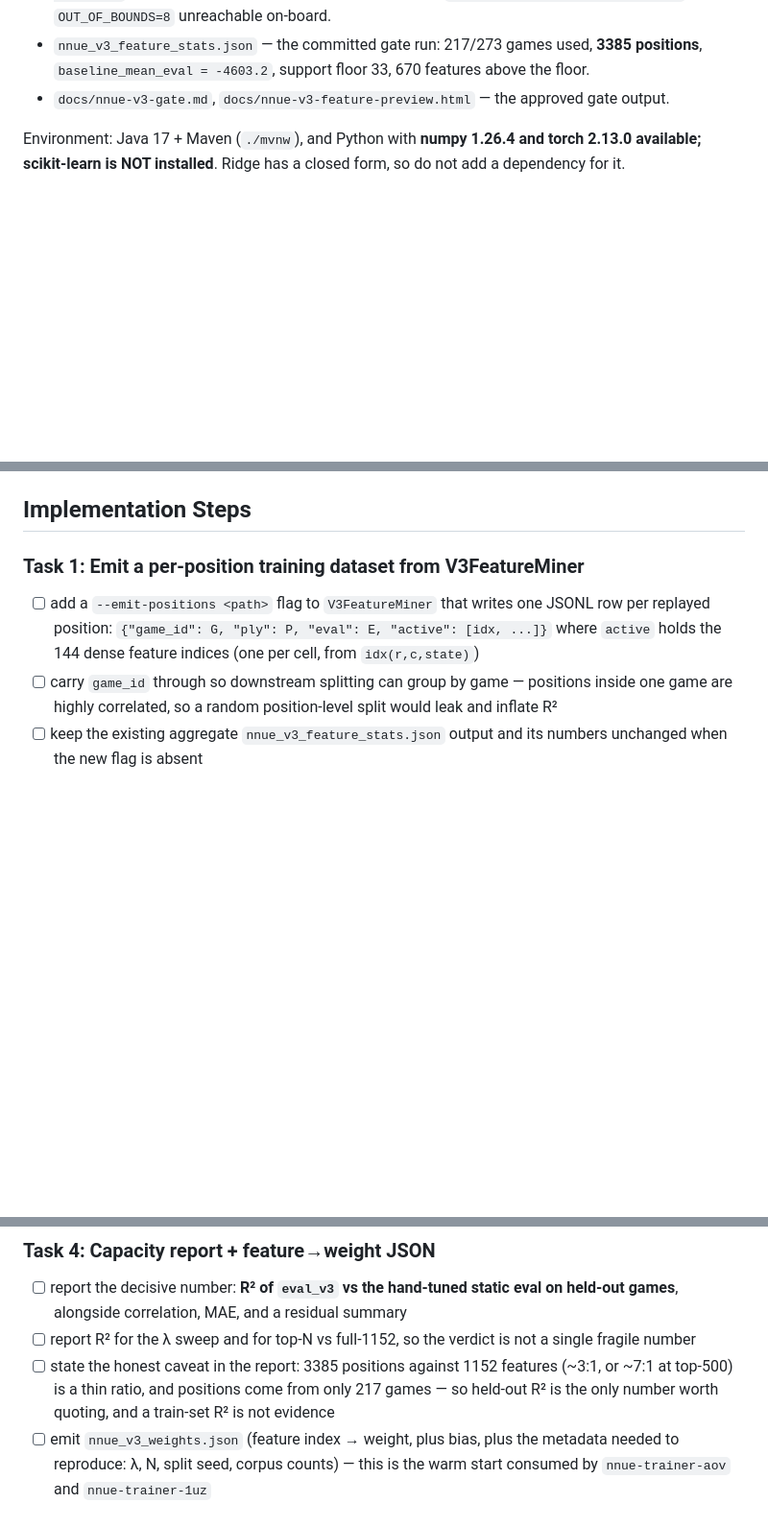
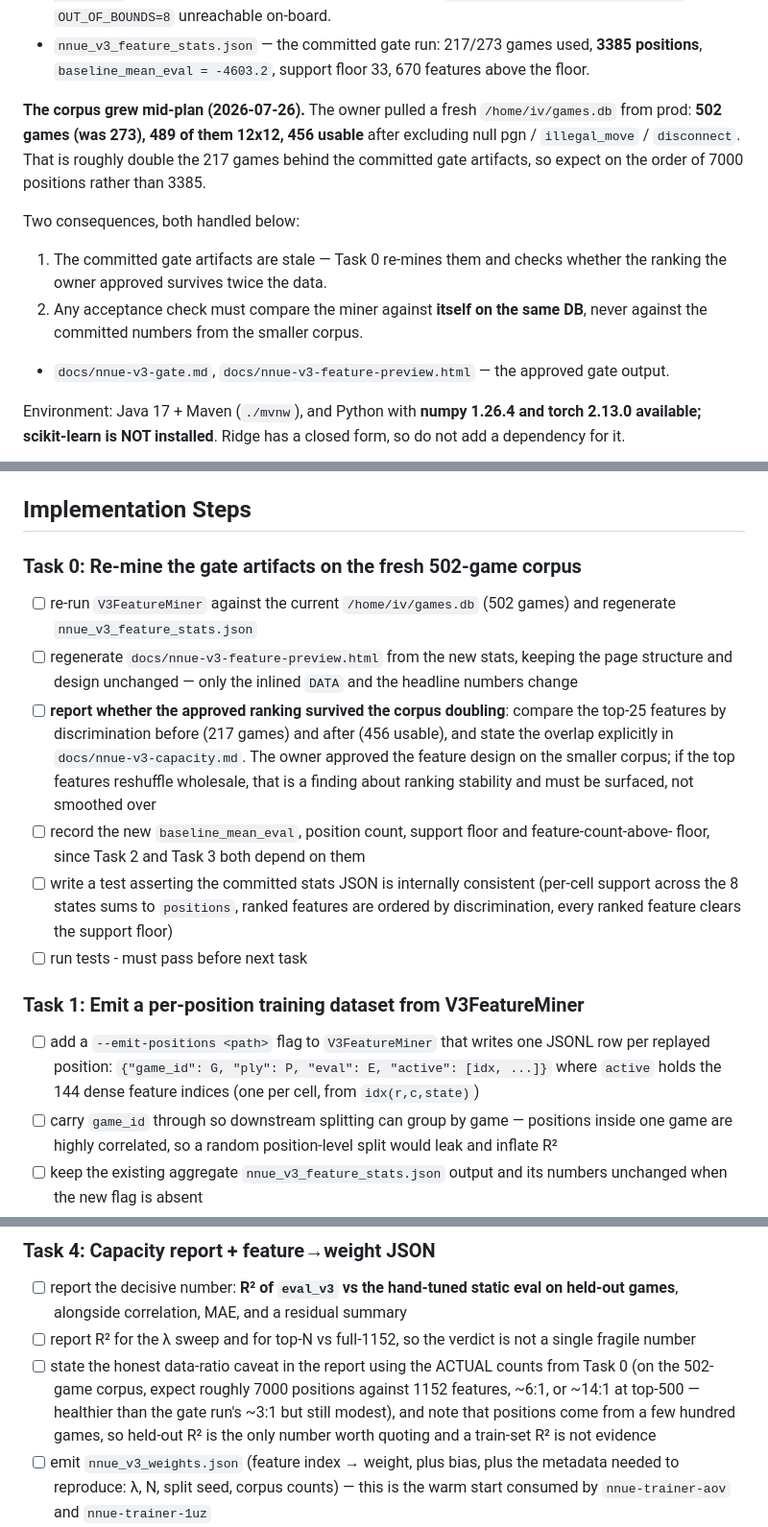
Before and after one commit to korjavin/nnue-trainer, a Markdown page: docs/plans/20260726-v3-capacity.md, 3 parts joined by grey strips. Shown at 96% size. Drawn GitHub-style; blank space fills up the shorter version.

Commit message:
plan: account for the fresh 502-game games.db (re-mine gate artifacts, ranking-stability check)

```diff
--- a/docs/plans/20260726-v3-capacity.md
+++ b/docs/plans/20260726-v3-capacity.md
@@ -52,6 +52,17 @@ Everything this bead needs is already in master, merged at the v3.0 gate (#92):
   FORTIFIED_OPPONENT=7`, `OUT_OF_BOUNDS=8` unreachable on-board.
 - `nnue_v3_feature_stats.json` — the committed gate run: 217/273 games used, **3385 positions**,
   `baseline_mean_eval = -4603.2`, support floor 33, 670 features above the floor.
+
+**The corpus grew mid-plan (2026-07-26).** The owner pulled a fresh `/home/iv/games.db` from prod:
+**502 games (was 273), 489 of them 12x12, 456 usable** after excluding null pgn /
+`illegal_move` / `disconnect`. That is roughly double the 217 games behind the committed gate
+artifacts, so expect on the order of 7000 positions rather than 3385.
+
+Two consequences, both handled below:
+1. The committed gate artifacts are stale — Task 0 re-mines them and checks whether the ranking the
+   owner approved survives twice the data.
+2. Any acceptance check must compare the miner against **itself on the same DB**, never against the
+   committed numbers from the smaller corpus.
 - `docs/nnue-v3-gate.md`, `docs/nnue-v3-feature-preview.html` — the approved gate output.
 
 Environment: Java 17 + Maven (`./mvnw`), and Python with **numpy 1.26.4 and torch 2.13.0 available;
@@ -97,6 +108,24 @@ scikit-learn is NOT installed**. Ridge has a closed form, so do not add a depend
   proceed to `aov`/`d4a.6.2` or to redesign the features.
 
 ## Implementation Steps
+
+### Task 0: Re-mine the gate artifacts on the fresh 502-game corpus
+
+- [ ] re-run `V3FeatureMiner` against the current `/home/iv/games.db` (502 games) and regenerate
+      `nnue_v3_feature_stats.json`
+- [ ] regenerate `docs/nnue-v3-feature-preview.html` from the new stats, keeping the page structure
+      and design unchanged — only the inlined `DATA` and the headline numbers change
+- [ ] **report whether the approved ranking survived the corpus doubling**: compare the top-25
+      features by discrimination before (217 games) and after (456 usable), and state the overlap
+      explicitly in `docs/nnue-v3-capacity.md`. The owner approved the feature design on the smaller
+      corpus; if the top features reshuffle wholesale, that is a finding about ranking stability and
+      must be surfaced, not smoothed over
+- [ ] record the new `baseline_mean_eval`, position count, support floor and feature-count-above-
+      floor, since Task 2 and Task 3 both depend on them
+- [ ] write a test asserting the committed stats JSON is internally consistent (per-cell support
+      across the 8 states sums to `positions`, ranked features are ordered by discrimination, every
+      ranked feature clears the support floor)
+- [ ] run tests - must pass before next task
 
 ### Task 1: Emit a per-position training dataset from V3FeatureMiner
 
@@ -156,9 +185,11 @@ scikit-learn is NOT installed**. Ridge has a closed form, so do not add a depend
       games**, alongside correlation, MAE, and a residual summary
 - [ ] report R² for the λ sweep and for top-N vs full-1152, so the verdict is not a single fragile
       number
-- [ ] state the honest caveat in the report: 3385 positions against 1152 features (~3:1, or ~7:1 at
-      top-500) is a thin ratio, and positions come from only 217 games — so held-out R² is the only
-      number worth quoting, and a train-set R² is not evidence
+- [ ] state the honest data-ratio caveat in the report using the ACTUAL counts from Task 0 (on the
+      502-game corpus, expect roughly 7000 positions against 1152 features, ~6:1, or ~14:1 at
+      top-500 — healthier than the gate run's ~3:1 but still modest), and note that positions come
+      from a few hundred games, so held-out R² is the only number worth quoting and a train-set R²
+      is not evidence
 - [ ] emit `nnue_v3_weights.json` (feature index → weight, plus bias, plus the metadata needed to
       reproduce: λ, N, split seed, corpus counts) — this is the warm start consumed by
       `nnue-trainer-aov` and `nnue-trainer-1uz`
```
Also changed, not shown: other parts of docs/plans/20260726-v3-capacity.md (+3 -2 lines).
